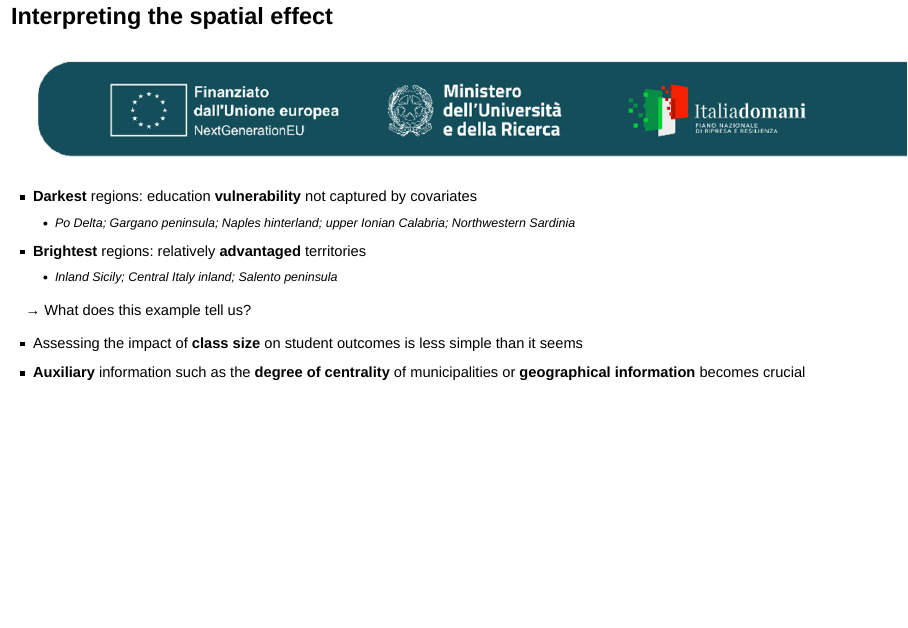
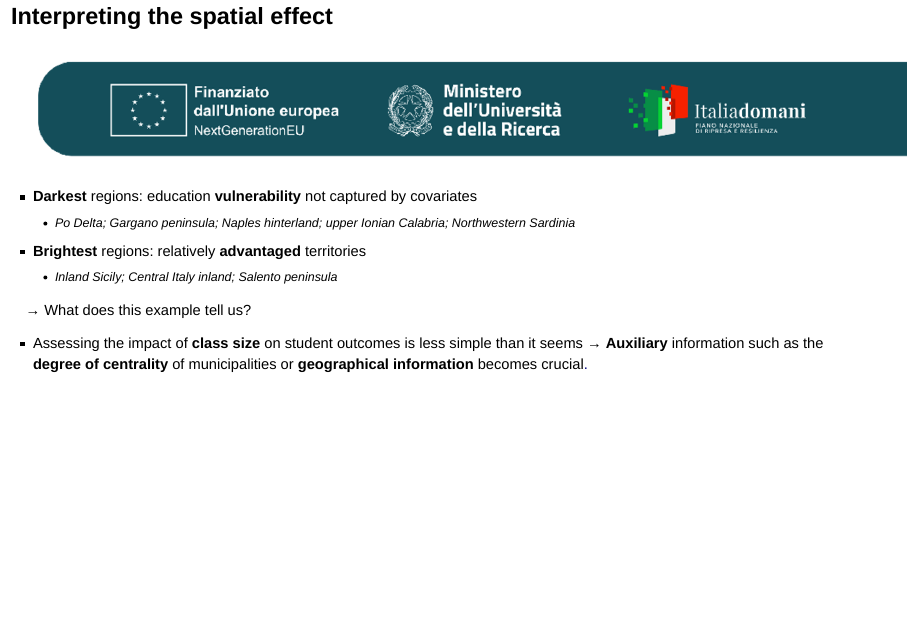
Before and after one commit to lcef97/ICSA25, an R Markdown document (index.Rmd): page 27 of 28. Rendered offline with R 4.5, knitr and Pandoc, with nearby package versions; drawn as Slidy slides in place of the format the file asks for; some code elsewhere in the file could not run offline.

```diff
--- a/index.Rmd
+++ b/index.Rmd
@@ -680,8 +680,8 @@
 
 &rarr; What does this example tell us?
 
-- Assessing the impact of **class size** on student outcomes is less simple than it seems
-- **Auxiliary** information such as the **degree of centrality** of municipalities or **geographical information** becomes crucial
+- Assessing the impact of **class size** on student outcomes is less simple than it seems &rarr; **Auxiliary** information such as the **degree of centrality** of municipalities or **geographical information** becomes crucial<a href="https://arxiv.org/pdf/2412.17710" target="_blank">.</a>
+
 
 
 
```
